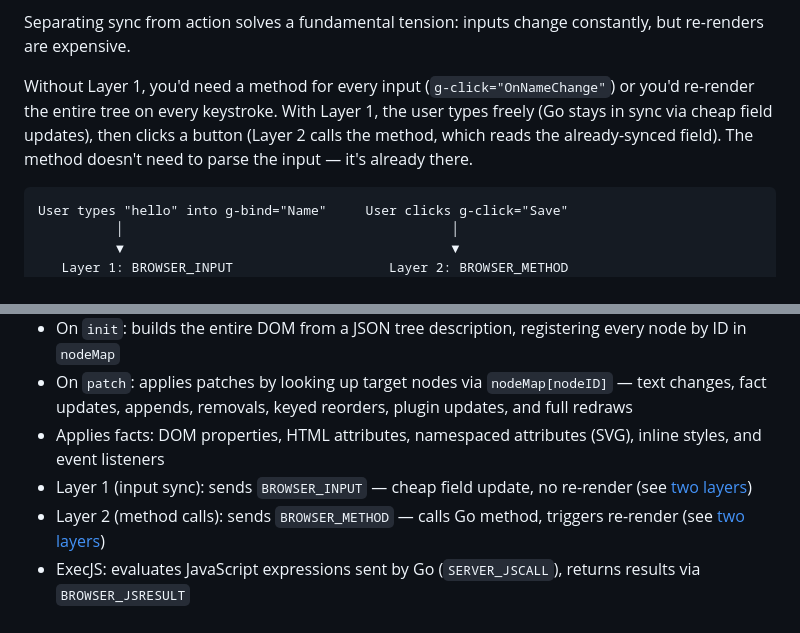
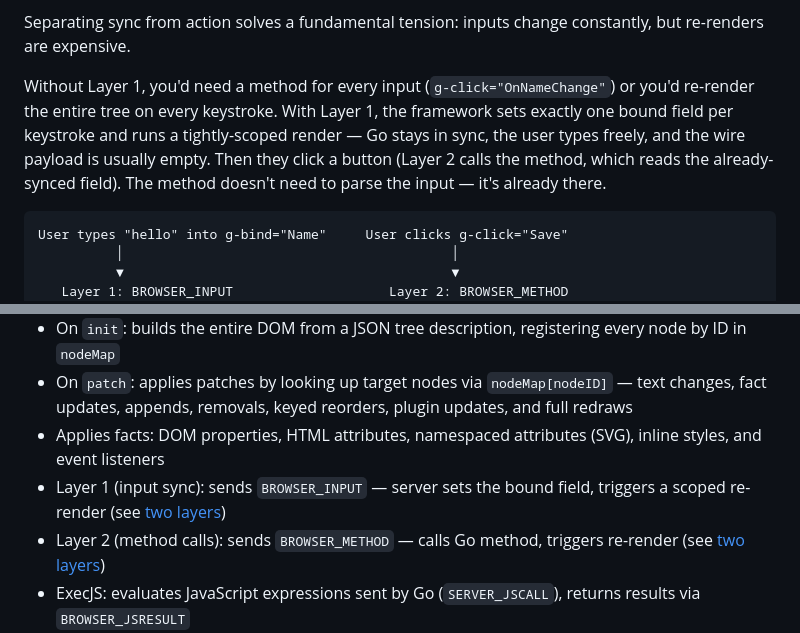
Before and after one commit to anupshinde/godom, a Markdown page: docs/architecture.md, 2 parts joined by grey strips. GitHub-like rendering.

````diff
--- a/docs/architecture.md
+++ b/docs/architecture.md
@@ -153,7 +153,7 @@ This is the intentional state change path. Methods are where business logic live
 
 Separating sync from action solves a fundamental tension: inputs change constantly, but re-renders are expensive.
 
-Without Layer 1, you'd need a method for every input (`g-click="OnNameChange"`) or you'd re-render the entire tree on every keystroke. With Layer 1, the user types freely (Go stays in sync via cheap field updates), then clicks a button (Layer 2 calls the method, which reads the already-synced field). The method doesn't need to parse the input — it's already there.
+Without Layer 1, you'd need a method for every input (`g-click="OnNameChange"`) or you'd re-render the entire tree on every keystroke. With Layer 1, the framework sets exactly one bound field per keystroke and runs a tightly-scoped render — Go stays in sync, the user types freely, and the wire payload is usually empty. Then they click a button (Layer 2 calls the method, which reads the already-synced field). The method doesn't need to parse the input — it's already there.
 
 ```
 User types "hello" into g-bind="Name"     User clicks g-click="Save"
@@ -403,7 +403,7 @@ The bridge is vanilla JS with no dependencies. It:
 - On `init`: builds the entire DOM from a JSON tree description, registering every node by ID in `nodeMap`
 - On `patch`: applies patches by looking up target nodes via `nodeMap[nodeID]` — text changes, fact updates, appends, removals, keyed reorders, plugin updates, and full redraws
 - Applies facts: DOM properties, HTML attributes, namespaced attributes (SVG), inline styles, and event listeners
-- Layer 1 (input sync): sends `BROWSER_INPUT` — cheap field update, no re-render (see [two layers](#browser--go-two-layers))
+- Layer 1 (input sync): sends `BROWSER_INPUT` — server sets the bound field, triggers a scoped re-render (see [two layers](#browser--go-two-layers))
 - Layer 2 (method calls): sends `BROWSER_METHOD` — calls Go method, triggers re-render (see [two layers](#browser--go-two-layers))
 - ExecJS: evaluates JavaScript expressions sent by Go (`SERVER_JSCALL`), returns results via `BROWSER_JSRESULT`
 - `godom.call()`: allows JavaScript to invoke Go methods on islands via `BROWSER_METHOD` with `node_id: 0`
````
